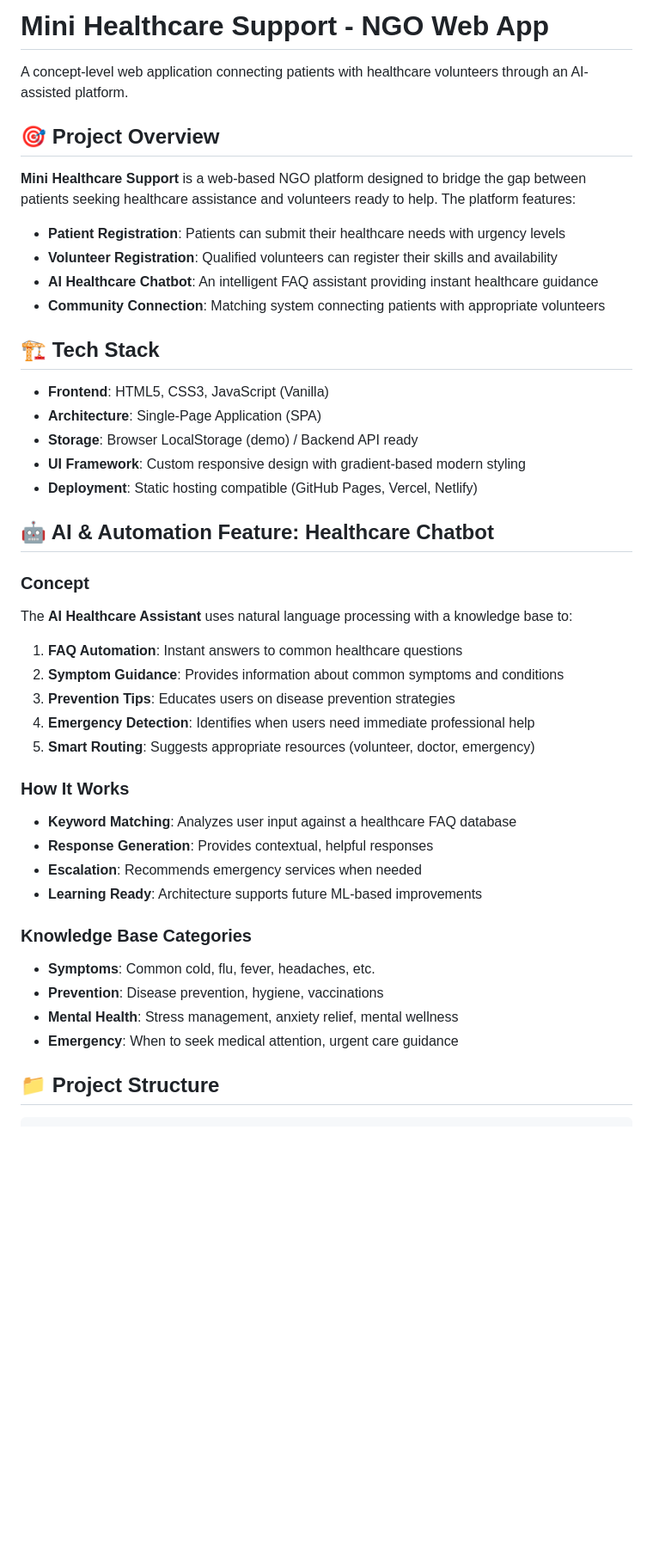
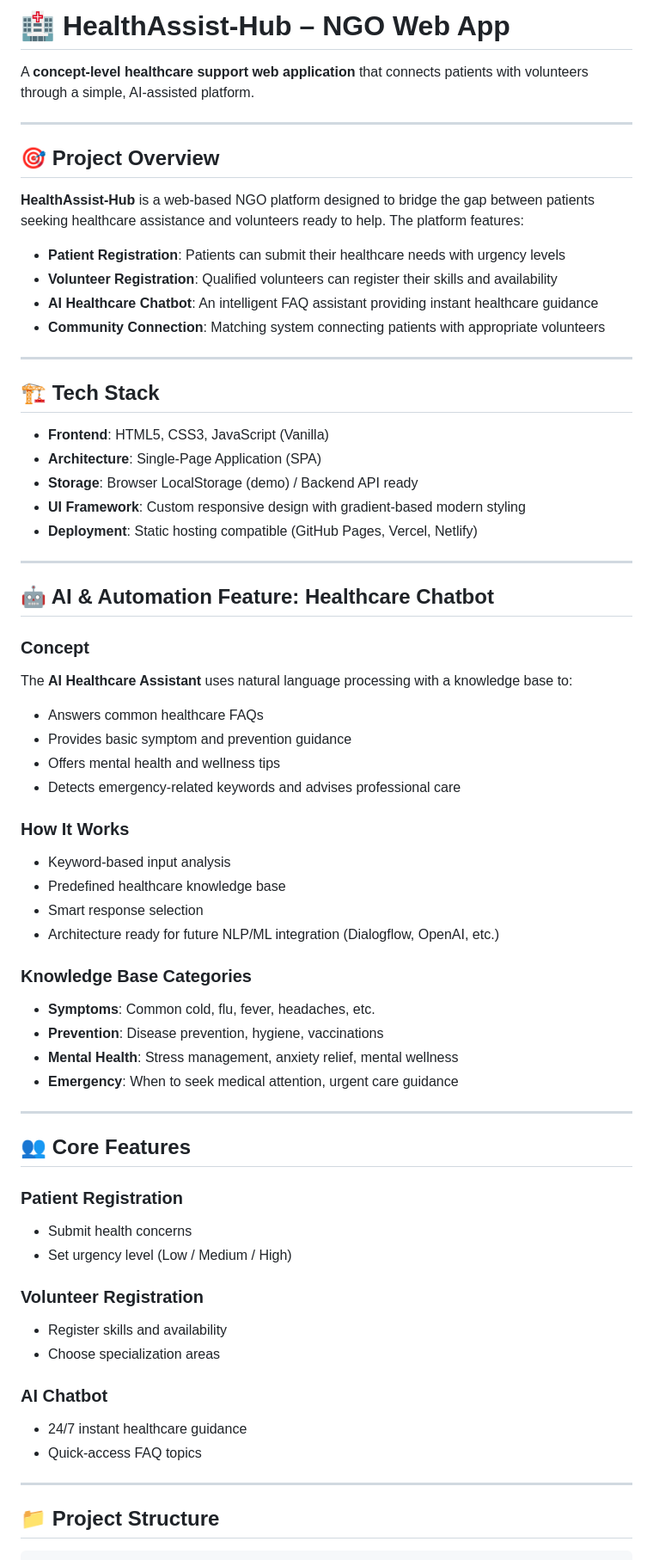
Before and after one commit to Daza12aw/HealthAssist-Hub, a Markdown page: README.md, the part around one of its changes. Shown at 86% size. Rendered like a GitHub page; blank space fills up the shorter version.

```diff
--- a/README.md
+++ b/README.md
@@ -1,15 +1,19 @@
-# Mini Healthcare Support - NGO Web App
+# 🏥 HealthAssist-Hub – NGO Web App
 
-A concept-level web application connecting patients with healthcare volunteers through an AI-assisted platform.
+A **concept-level healthcare support web application** that connects patients with volunteers through a simple, AI-assisted platform.
+
+---
 
 ## 🎯 Project Overview
 
-**Mini Healthcare Support** is a web-based NGO platform designed to bridge the gap between patients seeking healthcare assistance and volunteers ready to help. The platform features:
+**HealthAssist-Hub** is a web-based NGO platform designed to bridge the gap between patients seeking healthcare assistance and volunteers ready to help. The platform features:
 
 - **Patient Registration**: Patients can submit their healthcare needs with urgency levels
 - **Volunteer Registration**: Qualified volunteers can register their skills and availability
 - **AI Healthcare Chatbot**: An intelligent FAQ assistant providing instant healthcare guidance
 - **Community Connection**: Matching system connecting patients with appropriate volunteers
+
+---
 
 ## 🏗️ Tech Stack
 
@@ -19,28 +23,46 @@ A concept-level web application connecting patients with healthcare volunteers t
 - **UI Framework**: Custom responsive design with gradient-based modern styling
 - **Deployment**: Static hosting compatible (GitHub Pages, Vercel, Netlify)
 
+---
+
 ## 🤖 AI & Automation Feature: Healthcare Chatbot
 
 ### Concept
 The **AI Healthcare Assistant** uses natural language processing with a knowledge base to:
-
-1. **FAQ Automation**: Instant answers to common healthcare questions
-2. **Symptom Guidance**: Provides information about common symptoms and conditions
-3. **Prevention Tips**: Educates users on disease prevention strategies
-4. **Emergency Detection**: Identifies when users need immediate professional help
-5. **Smart Routing**: Suggests appropriate resources (volunteer, doctor, emergency)
+- Answers common healthcare FAQs
+- Provides basic symptom and prevention guidance
+- Offers mental health and wellness tips
+- Detects emergency-related keywords and advises professional care
 
 ### How It Works
-- **Keyword Matching**: Analyzes user input against a healthcare FAQ database
-- **Response Generation**: Provides contextual, helpful responses
-- **Escalation**: Recommends emergency services when needed
-- **Learning Ready**: Architecture supports future ML-based improvements
+- Keyword-based input analysis
+- Predefined healthcare knowledge base
+- Smart response selection
+- Architecture ready for future NLP/ML integration (Dialogflow, OpenAI, etc.)
 
 ### Knowledge Base Categories
 - **Symptoms**: Common cold, flu, fever, headaches, etc.
 - **Prevention**: Disease prevention, hygiene, vaccinations
 - **Mental Health**: Stress management, anxiety relief, mental wellness
 - **Emergency**: When to seek medical attention, urgent care guidance
+
+---
+
+## 👥 Core Features
+
+### Patient Registration
+- Submit health concerns
+- Set urgency level (Low / Medium / High)
+
+### Volunteer Registration
+- Register skills and availability
+- Choose specialization areas
+
+### AI Chatbot
+- 24/7 instant healthcare guidance
+- Quick-access FAQ topics
+
+---
 
 ## 📁 Project Structure
 
```
Also changed, not shown: other parts of README.md (+12 -106 lines).
